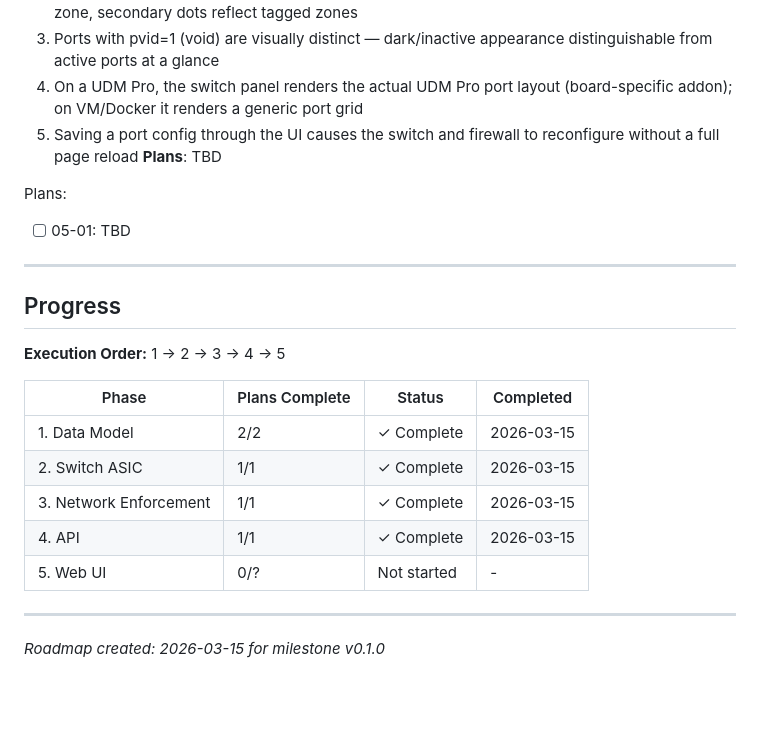
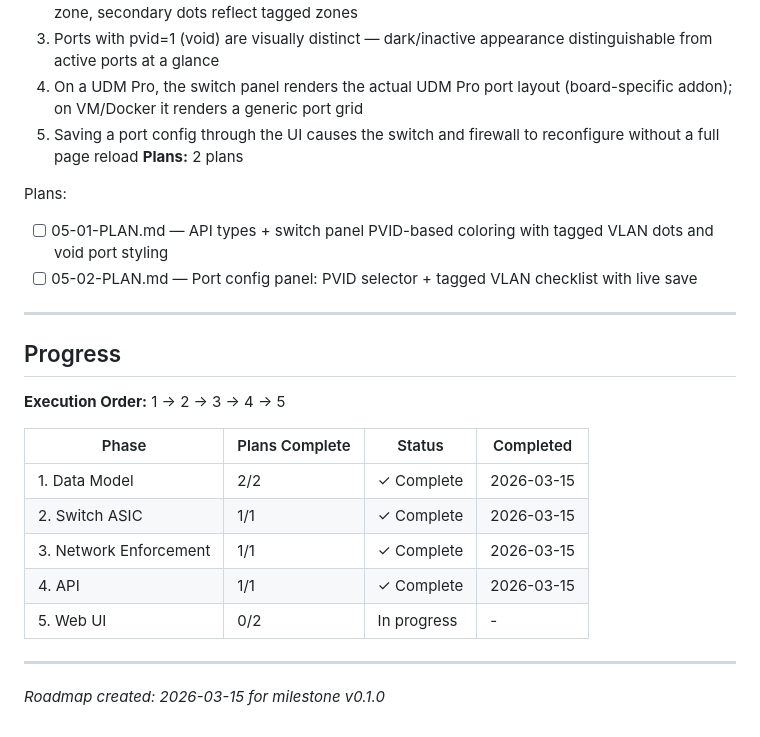
Before and after one commit to bcyangkmluohmars/secfirstgw-rs, a Markdown page: .planning/ROADMAP.md, the part around the change. Drawn GitHub-style; blank space fills up the shorter version.

Commit message:
docs(05-web-ui): create phase plan

```diff
--- a/.planning/ROADMAP.md
+++ b/.planning/ROADMAP.md
@@ -106,10 +106,11 @@ Plans:
   3. Ports with pvid=1 (void) are visually distinct — dark/inactive appearance distinguishable from active ports at a glance
   4. On a UDM Pro, the switch panel renders the actual UDM Pro port layout (board-specific addon); on VM/Docker it renders a generic port grid
   5. Saving a port config through the UI causes the switch and firewall to reconfigure without a full page reload
-**Plans**: TBD
+**Plans:** 2 plans
 
 Plans:
-- [ ] 05-01: TBD
+- [ ] 05-01-PLAN.md — API types + switch panel PVID-based coloring with tagged VLAN dots and void port styling
+- [ ] 05-02-PLAN.md — Port config panel: PVID selector + tagged VLAN checklist with live save
 
 ---
 
@@ -123,7 +124,7 @@ Plans:
 | 2. Switch ASIC | 1/1 | ✓ Complete | 2026-03-15 |
 | 3. Network Enforcement | 1/1 | ✓ Complete | 2026-03-15 |
 | 4. API | 1/1 | ✓ Complete | 2026-03-15 |
-| 5. Web UI | 0/? | Not started | - |
+| 5. Web UI | 0/2 | In progress | - |
 
 ---
 *Roadmap created: 2026-03-15 for milestone v0.1.0*
```
Also changed, not shown: 2 other files.
